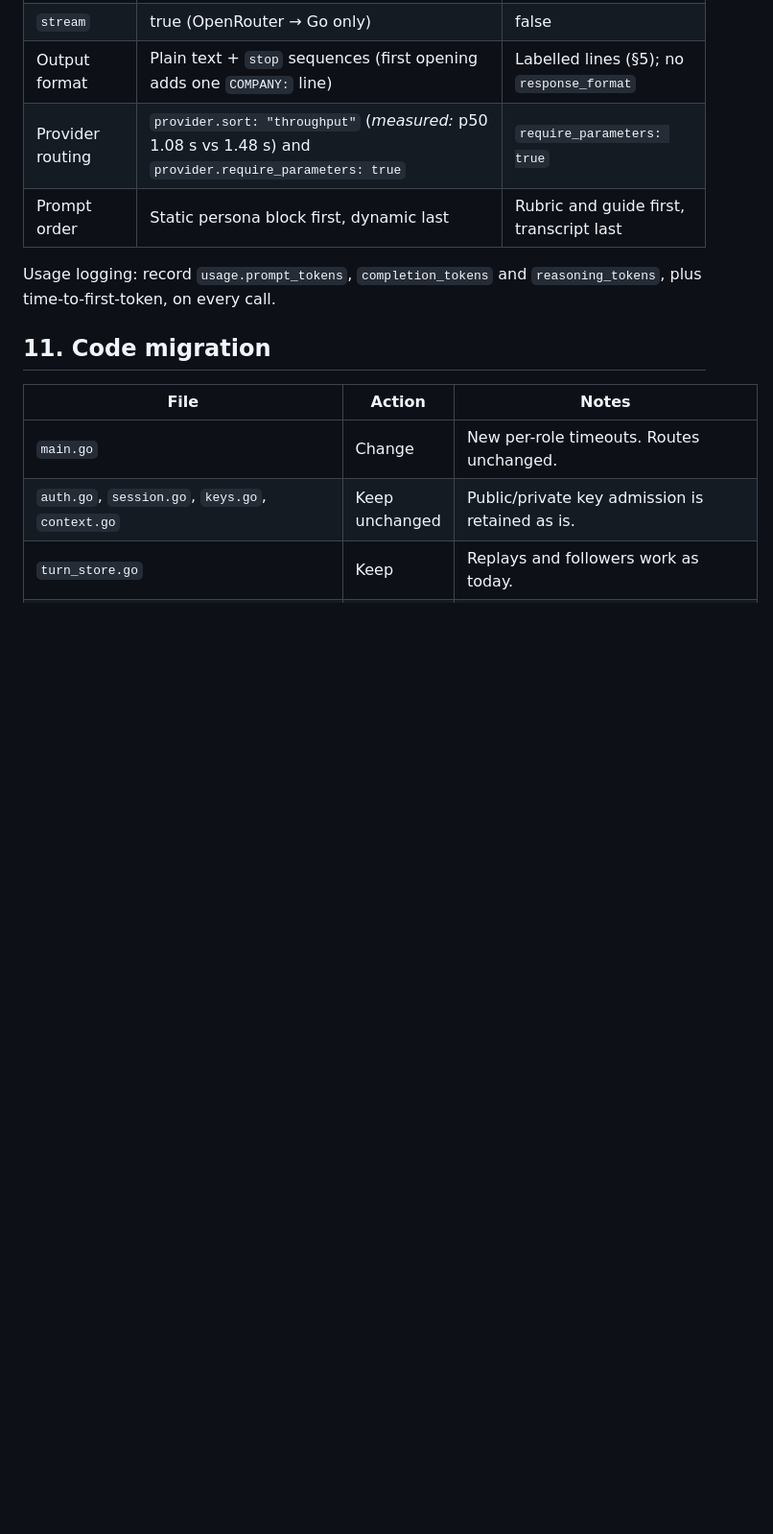
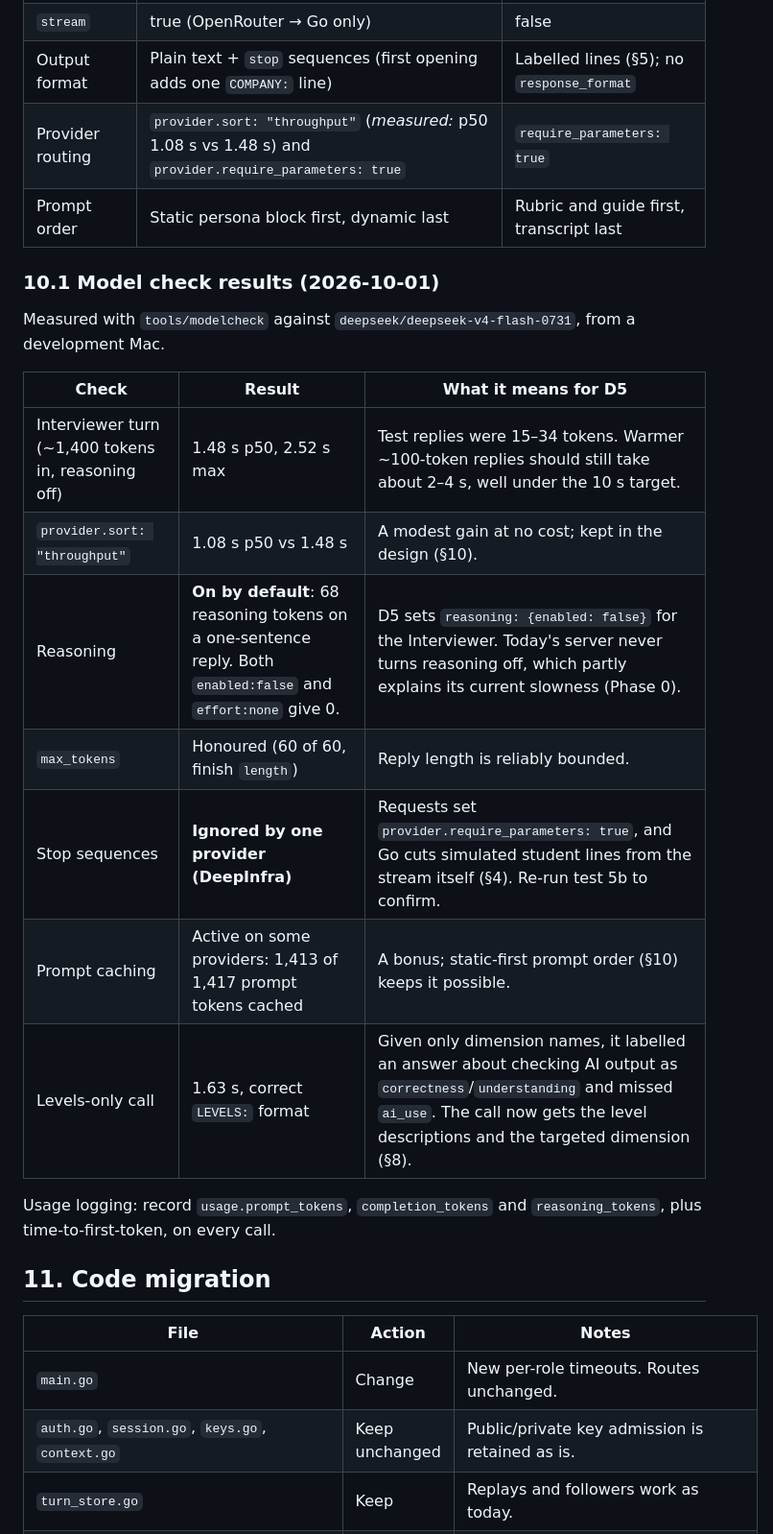
Before and after one commit to yenrabbyui/iPyIntervuServer, a Markdown page: openrouter-app/D5-interviewer-evaluator-design.md, the part around the change. Shown at 96% size. Rendered like a GitHub page; blank space fills up the shorter version.

Commit message:
Add model check results table to D5 design (§10.1)
Co-Authored-By: Claude Opus 5.5 <noreply@anthropic.com>

```diff
--- a/openrouter-app/D5-interviewer-evaluator-design.md
+++ b/openrouter-app/D5-interviewer-evaluator-design.md
@@ -447,6 +447,20 @@ Hits are logged and passed to the next Evaluator run, which writes them into `IS
 | Provider routing | `provider.sort: "throughput"` (*measured:* p50 1.08 s vs 1.48 s) and `provider.require_parameters: true` | `require_parameters: true` |
 | Prompt order | Static persona block first, dynamic last | Rubric and guide first, transcript last |
 
+### 10.1 Model check results (2026-10-01)
+
+Measured with `tools/modelcheck` against `deepseek/deepseek-v4-flash-0731`, from a development Mac.
+
+| Check | Result | What it means for D5 |
+| --- | --- | --- |
+| Interviewer turn (~1,400 tokens in, reasoning off) | 1.48 s p50, 2.52 s max | Test replies were 15–34 tokens. Warmer ~100-token replies should still take about 2–4 s, well under the 10 s target. |
+| `provider.sort: "throughput"` | 1.08 s p50 vs 1.48 s | A modest gain at no cost; kept in the design (§10). |
+| Reasoning | **On by default**: 68 reasoning tokens on a one-sentence reply. Both `enabled:false` and `effort:none` give 0. | D5 sets `reasoning: {enabled: false}` for the Interviewer. Today's server never turns reasoning off, which partly explains its current slowness (Phase 0). |
+| `max_tokens` | Honoured (60 of 60, finish `length`) | Reply length is reliably bounded. |
+| Stop sequences | **Ignored by one provider (DeepInfra)** | Requests set `provider.require_parameters: true`, and Go cuts simulated student lines from the stream itself (§4). Re-run test 5b to confirm. |
+| Prompt caching | Active on some providers: 1,413 of 1,417 prompt tokens cached | A bonus; static-first prompt order (§10) keeps it possible. |
+| Levels-only call | 1.63 s, correct `LEVELS:` format | Given only dimension names, it labelled an answer about checking AI output as `correctness`/`understanding` and missed `ai_use`. The call now gets the level descriptions and the targeted dimension (§8). |
+
 Usage logging: record `usage.prompt_tokens`, `completion_tokens` and `reasoning_tokens`, plus time-to-first-token, on every call.
 
 ## 11. Code migration
```
